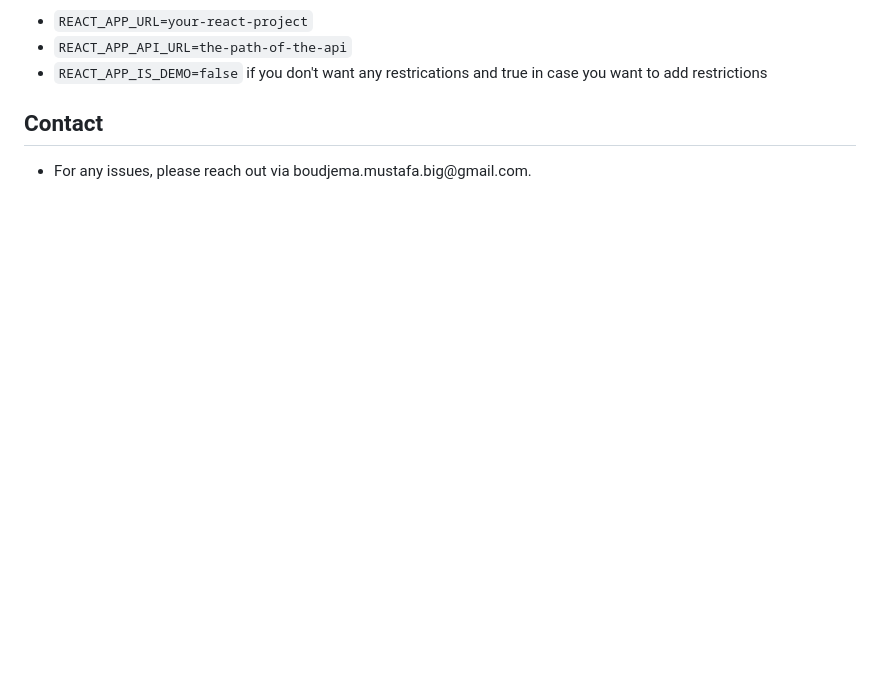
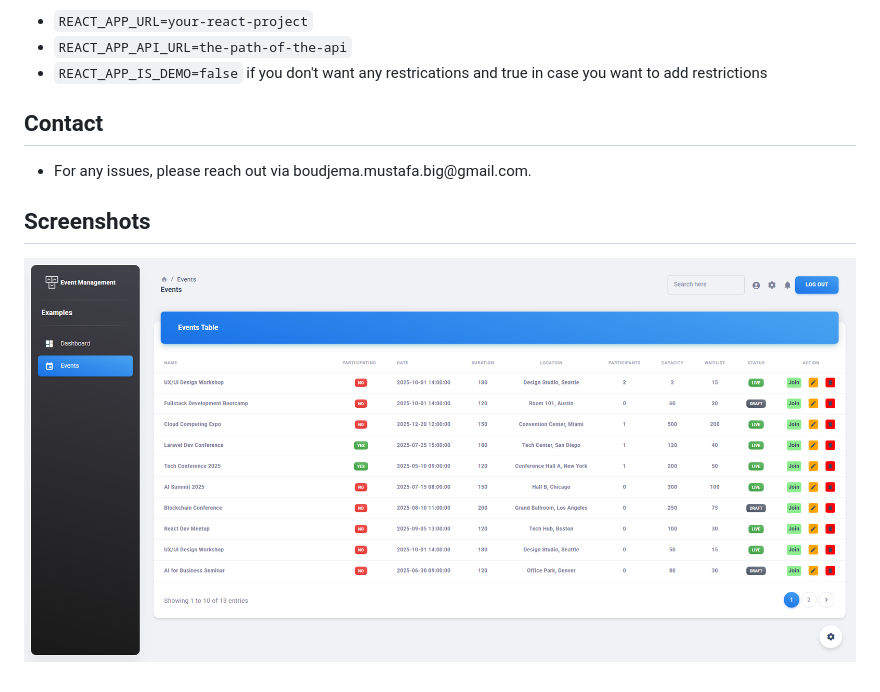
Before and after one commit to MostefaBoudjema/material-dashboard-react-laravel-event-managemnt, a Markdown page: README.md, the part around the change. GitHub-like rendering; pictures changed too: screenshots/screencapture-1.png (added); blank space fills up the shorter version.

Commit message:
images

```diff
--- a/README.md
+++ b/README.md
@@ -69,3 +69,7 @@ Each event has the following attributes:
 ## Contact
 
 - For any issues, please reach out via boudjema.mustafa.big\@gmail.com.
+
+## Screenshots
+
+![Screencapture 1](screenshots/screencapture-1.png)
```
